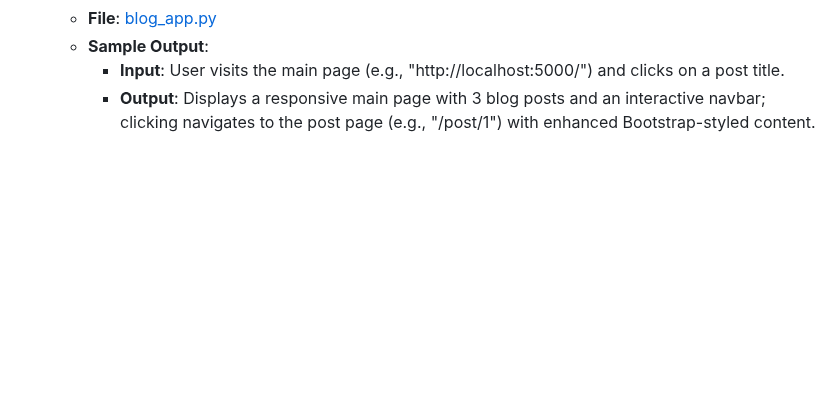
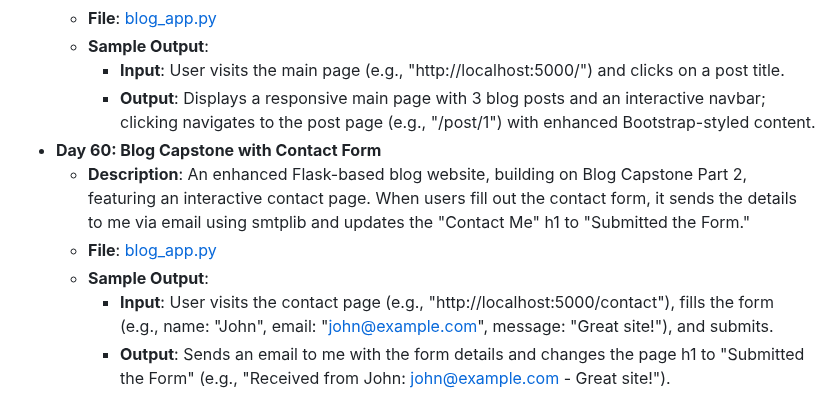
Before and after one commit to vaibhav-vai/100-Days-of-Python, a Markdown page: README.md, the part around the change. Drawn GitHub-style; blank space fills up the shorter version.

Commit message:
Updated Day 60 in README.md

```diff
--- a/README.md
+++ b/README.md
@@ -341,3 +341,9 @@ My journey through the "100 Days of Code - Python Bootcamp" by Angela Yu.
   - **Sample Output**:
     - **Input**: User visits the main page (e.g., "http://localhost:5000/") and clicks on a post title.
     - **Output**: Displays a responsive main page with 3 blog posts and an interactive navbar; clicking navigates to the post page (e.g., "/post/1") with enhanced Bootstrap-styled content.
+- **Day 60: Blog Capstone with Contact Form**
+  - **Description**: An enhanced Flask-based blog website, building on Blog Capstone Part 2, featuring an interactive contact page. When users fill out the contact form, it sends the details to me via email using smtplib and updates the "Contact Me" h1 to "Submitted the Form."
+  - **File**: [blog_app.py](Day60_BlogWithContactForm/main.py)
+  - **Sample Output**:
+    - **Input**: User visits the contact page (e.g., "http://localhost:5000/contact"), fills the form (e.g., name: "John", email: "john@example.com", message: "Great site!"), and submits.
+    - **Output**: Sends an email to me with the form details and changes the page h1 to "Submitted the Form" (e.g., "Received from John: john@example.com - Great site!").
```
